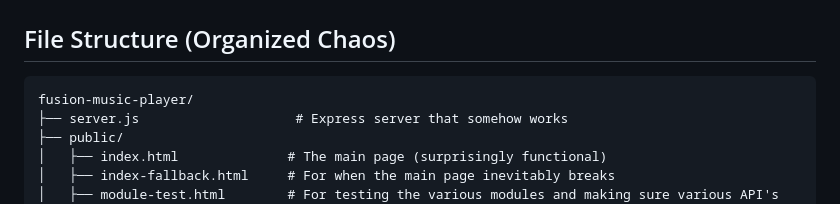
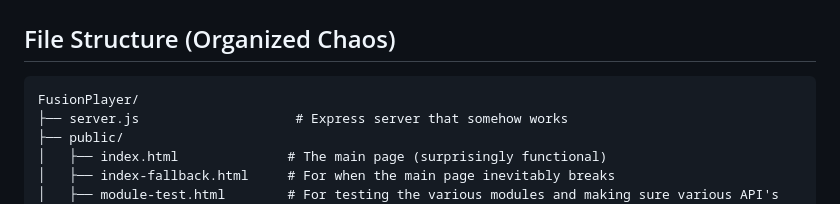
Before and after one commit to SomeShr1mp/FusionPlayer, a Markdown page: README.md, the part around the change. Drawn GitHub-style.

````diff
--- a/README.md
+++ b/README.md
@@ -88,7 +88,7 @@ npm start
 ##  File Structure (Organized Chaos)
 
 ```
-fusion-music-player/
+FusionPlayer/
 ├── server.js                    # Express server that somehow works
 ├── public/
 │   ├── index.html              # The main page (surprisingly functional)
````
